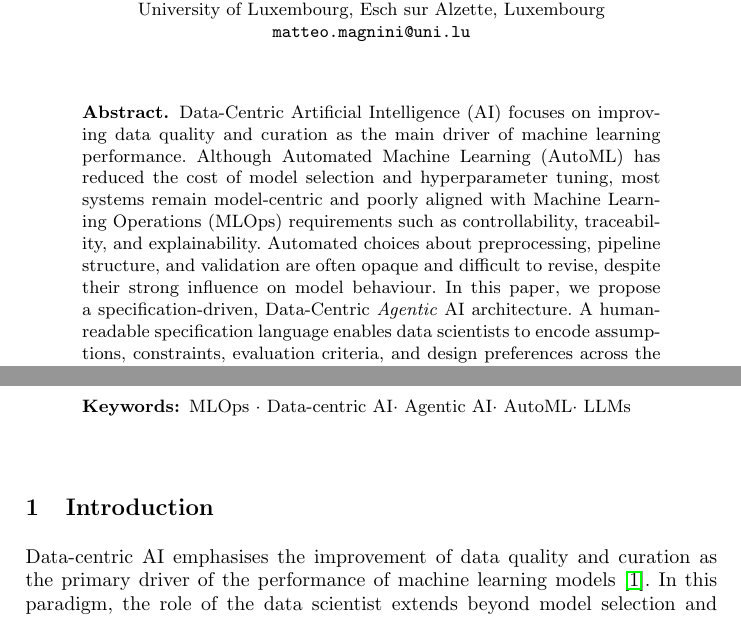
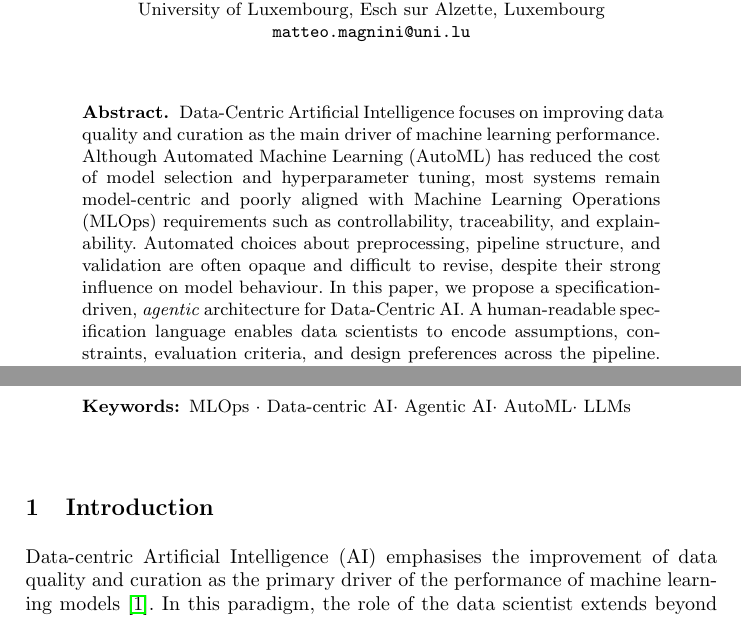
Before and after one commit to w4bo/ADBIS-2026-AgeML, a LaTeX thesis (samplepaper.tex): two parts of page 1 of 16, joined at a grey line, cut so that both start at the same text. Compiled offline with pdfLaTeX.

Commit message:
Updates from Overleaf

```diff
--- a/samplepaper.tex
+++ b/samplepaper.tex
@@ -91,14 +91,14 @@ Department of Computer Science, Faculty of Science, Technology and Medicine, Uni
 \maketitle              % typeset the header of the contribution
 %
 \begin{abstract}
-Data-Centric \ac{AI} focuses on improving data quality and curation as the main driver of machine learning performance.
+Data-Centric Artificial Intelligence focuses on improving data quality and curation as the main driver of machine learning performance.
 %
 Although \ac{AutoML} has reduced the cost of model selection and hyperparameter tuning,
 most systems remain model-centric and poorly aligned with \ac{MLOps} requirements such as controllability, traceability, and explainability.
 %
 Automated choices about preprocessing, pipeline structure, and validation are often opaque and difficult to revise, despite their strong influence on model behaviour.
 %
-In this paper, we propose a specification-driven, Data-Centric \textit{Agentic} \ac{AI} architecture.
+In this paper, we propose a specification-driven, \textit{agentic} architecture for Data-Centric AI.
 %
 A human-readable specification language enables data scientists to encode assumptions, constraints, evaluation criteria, and design preferences across the pipeline.
 %
```
